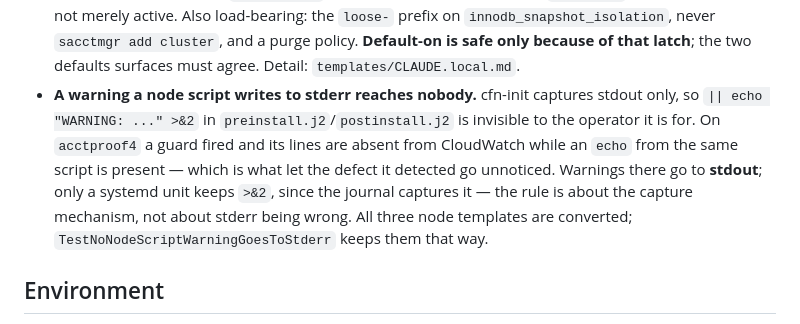
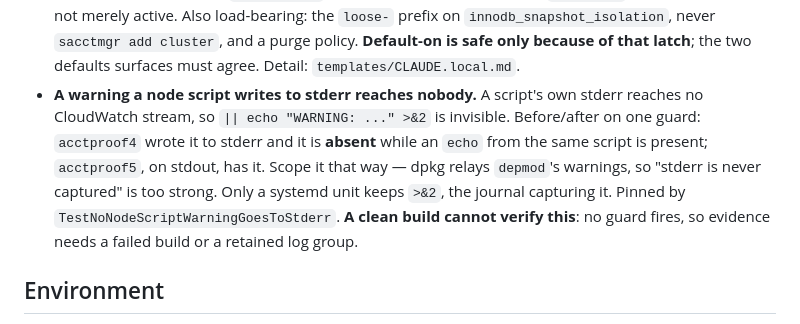
Before and after one commit to rmarable/ParallelClusterMaker, a Markdown page: CLAUDE.md, the part around the change. GitHub-like rendering.

Commit message:
Scope the stderr rule to what was actually measured
The rule said cfn-init "captures stdout only". Verifying it on a fresh
build turned up `depmod: WARNING` lines in the stream -- third-party text
reaching the log through dpkg, which merges its children's streams. So the
blanket claim is too strong, and a rule stated more broadly than its
evidence is the kind that gets quoted back later as license for something
it never covered.

What was measured is narrower and enough: a *script's own* stderr reaches
no stream. The evidence is a before/after on one guard -- `acctproof4`
wrote it to stderr and it is absent while an `echo` from the same script is
present; `acctproof5`, with the same guard on stdout, has it.

Also recorded: a clean build cannot verify this at all. No guard fires on a
healthy cluster, so the evidence has to come from a build that failed or
from the retained log groups of one that did -- which is where this
before/after was re-read from, hours after both clusters were destroyed.

Co-Authored-By: Claude Code <noreply@anthropic.com>
Claude-Session: https://claude.ai/code/session_01QdnChkrgcQkKfLcjL4PXSe

```diff
--- a/CLAUDE.md
+++ b/CLAUDE.md
@@ -617,16 +617,16 @@ standing constraints for local development.
   on `innodb_snapshot_isolation`, never `sacctmgr add cluster`, and a
   purge policy. **Default-on is safe only because of that latch**; the
   two defaults surfaces must agree. Detail: `templates/CLAUDE.local.md`.
-- **A warning a node script writes to stderr reaches nobody.** cfn-init
-  captures stdout only, so `|| echo "WARNING: ..." >&2` in
-  `preinstall.j2`/`postinstall.j2` is invisible to the operator it is for.
-  On `acctproof4` a guard fired and its lines are absent from CloudWatch
-  while an `echo` from the same script is present — which is what let the
-  defect it detected go unnoticed. Warnings there go to **stdout**; only a
-  systemd unit keeps `>&2`, since the journal captures it — the rule is
-  about the capture mechanism, not about stderr being wrong. All three
-  node templates are converted; `TestNoNodeScriptWarningGoesToStderr`
-  keeps them that way.
+- **A warning a node script writes to stderr reaches nobody.** A script's
+  own stderr reaches no CloudWatch stream, so `|| echo "WARNING: ..." >&2`
+  is invisible. Before/after on one guard: `acctproof4` wrote it to stderr
+  and it is **absent** while an `echo` from the same script is present;
+  `acctproof5`, on stdout, has it. Scope it that way — dpkg relays
+  `depmod`'s warnings, so "stderr is never captured" is too strong. Only a
+  systemd unit keeps `>&2`, the journal capturing it. Pinned by
+  `TestNoNodeScriptWarningGoesToStderr`. **A clean build cannot verify
+  this**: no guard fires, so evidence needs a failed build or a retained
+  log group.
 
 ## Environment
 
```
